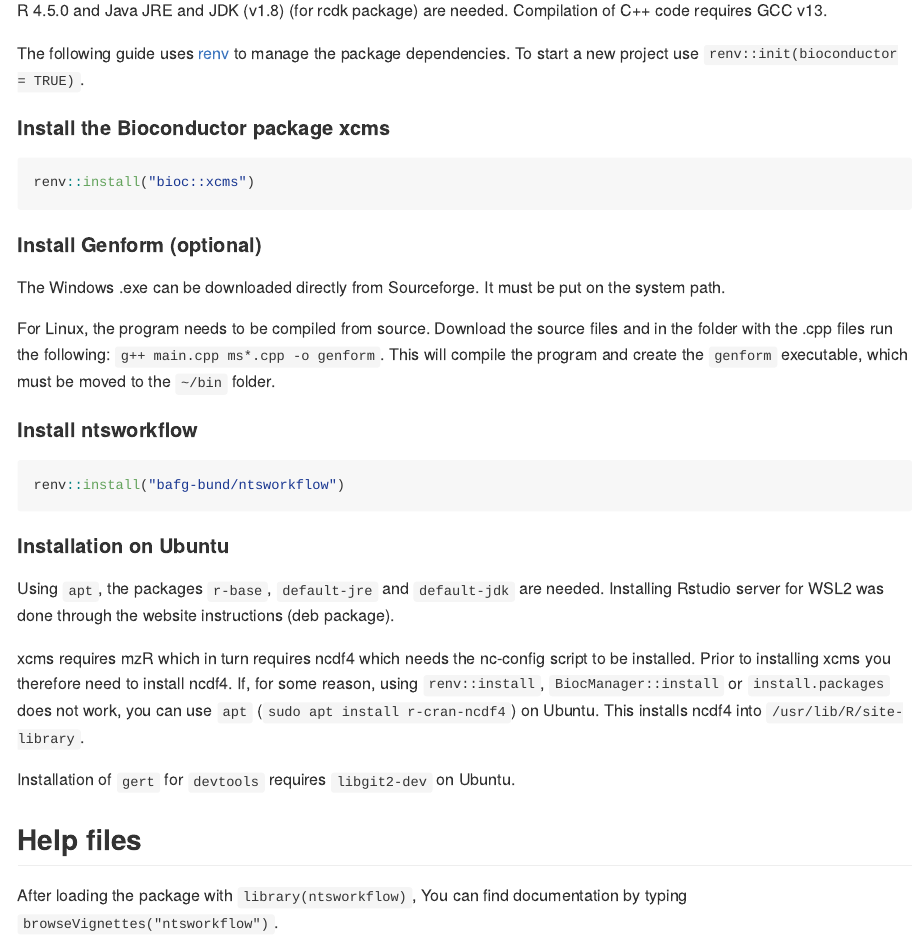
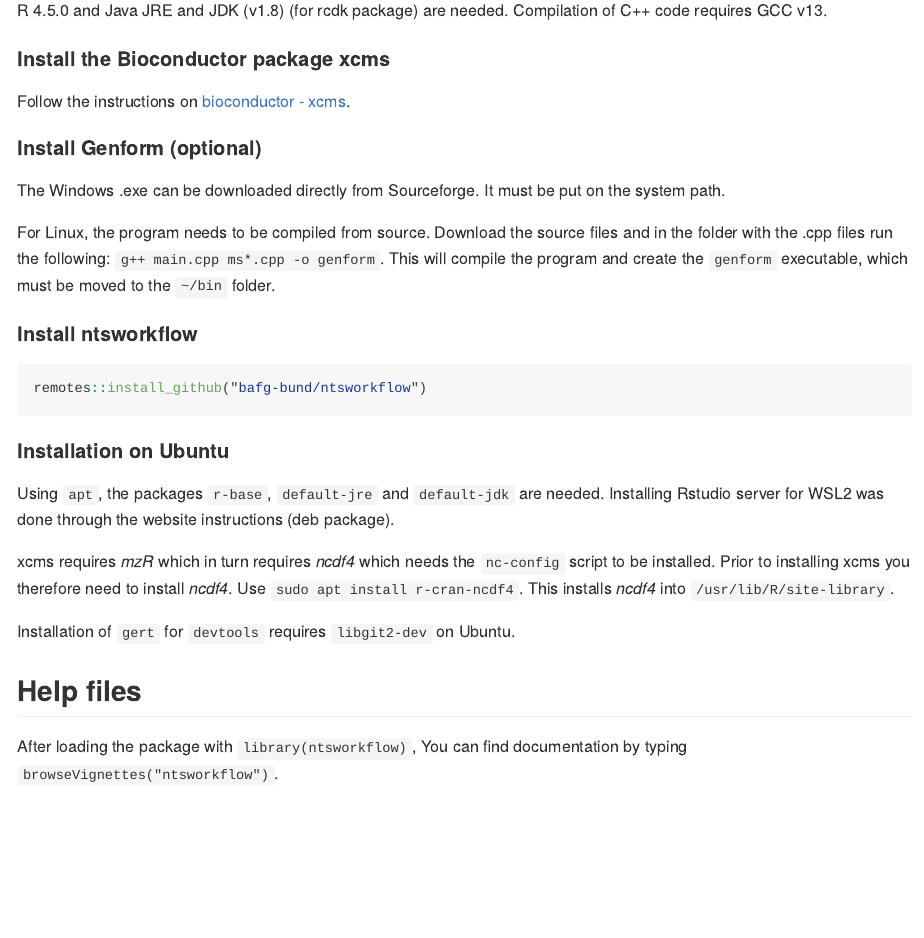
Before and after one commit to bafg-bund/ntsworkflow, an R Markdown document (README.Rmd): the page in a window 1100 px wide, from 560 px down. The pictures show the output file README.md that the author committed with the source, drawn offline in the style of GitHub.

Commit message:
readme and documentation

````diff
--- a/README.Rmd
+++ b/README.Rmd
@@ -33,13 +33,9 @@ To cite this work please use the following citation or run `citation("ntsworkflo
 
 R 4.5.0 and Java JRE and JDK (v1.8) (for rcdk package) are needed. Compilation of C++ code requires GCC v13.
 
-The following guide uses [renv](https://rstudio.github.io/renv/) to manage the package dependencies. To start a new project use `renv::init(bioconductor = TRUE)`.
-
 #### Install the Bioconductor package xcms
 
-```{r, eval=FALSE}
-renv::install("bioc::xcms")
-```
+Follow the instructions on [bioconductor - xcms](https://doi.org/doi:10.18129/B9.bioc.xcms).
 
 #### Install Genform (optional)
 The Windows .exe can be downloaded directly from Sourceforge. It must be put on the system path.
@@ -50,13 +46,13 @@ For Linux, the program needs to be compiled from source. Download the source fil
 #### Install ntsworkflow
 
 ```{r, eval=FALSE}
-renv::install("bafg-bund/ntsworkflow")
+remotes::install_github("bafg-bund/ntsworkflow")
 ```
 
 #### Installation on Ubuntu
 Using `apt`, the packages `r-base`, `default-jre` and `default-jdk` are needed. Installing Rstudio server for WSL2 was done through the website instructions (deb package).
 
-xcms requires mzR which in turn requires ncdf4 which needs the nc-config script to be installed. Prior to installing xcms you therefore need to install ncdf4. If, for some reason, using `renv::install`, `BiocManager::install` or `install.packages` does not work, you can use `apt` (`sudo apt install r-cran-ncdf4`) on Ubuntu. This installs ncdf4 into `/usr/lib/R/site-library`.
+xcms requires *mzR* which in turn requires *ncdf4* which needs the `nc-config` script to be installed. Prior to installing xcms you therefore need to install *ncdf4*. Use `sudo apt install r-cran-ncdf4`. This installs *ncdf4* into `/usr/lib/R/site-library`.
 
 Installation of `gert` for `devtools` requires `libgit2-dev` on Ubuntu.
 
````
Also changed, not shown: README.md.
